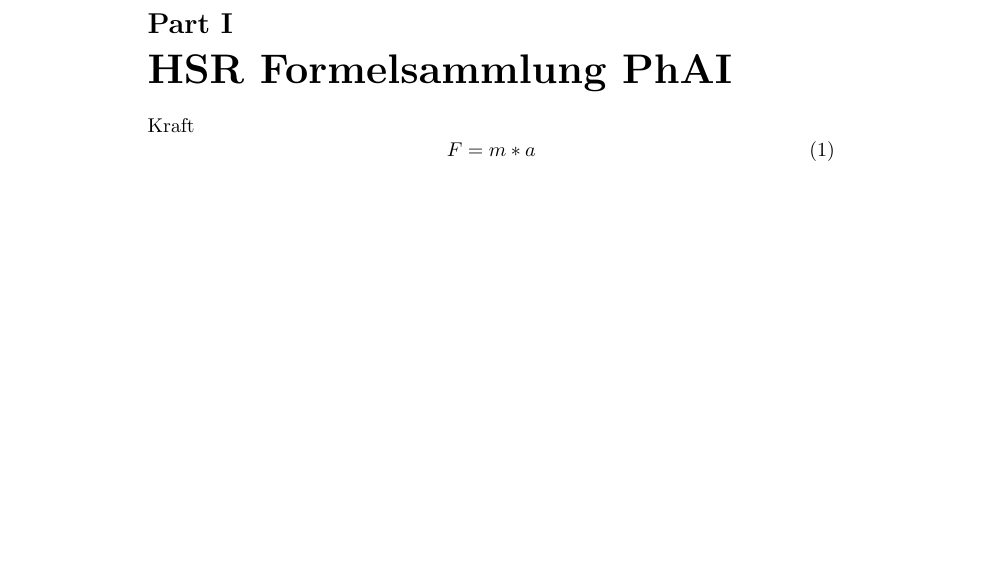
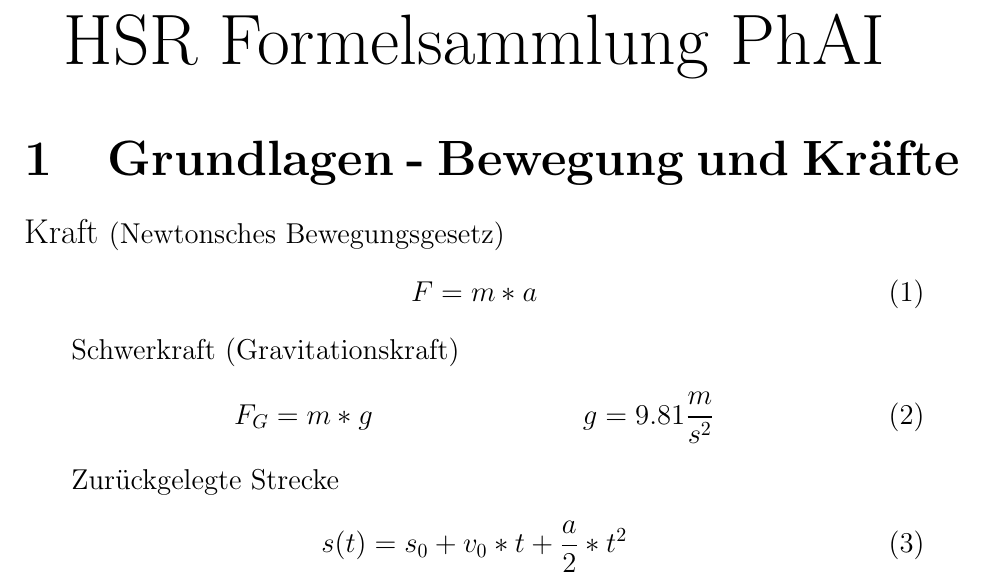
Before and after one commit to innerjoin/PhAI-Formulary, a LaTeX document (Formelsammlung.tex): part of the page, cut at the place of the change, the shorter picture padded with empty space. Compiled offline with pdfLaTeX.

Commit message:
Formelbezeichnung angepasst

```diff
--- a/Formelsammlung.tex
+++ b/Formelsammlung.tex
@@ -2,10 +9,32 @@
+\usepackage{amsmath}
+
+% document meta information
 \author{Lukas Steiger}
 \title{HSR Formelsammlung PhAI}
 \date{20.4.17}
+
+% start of the document content
 \begin{document}
-	\part{HSR Formelsammlung PhAI}
-	Kraft
-	\begin{equation}
+\begin{center}
+	\huge{HSR Formelsammlung PhAI}
+\end{center}
+
+\section{Grundlagen - Bewegung und Kräfte}
+
+	Kraft \small{(Newtonsches Bewegungsgesetz)}
+	\begin{align}
 		F = m * a
-	\end{equation}
+	\end{align}
+
+	Schwerkraft \small{(Gravitationskraft)}
+	\begin{align}
+		&F_{G} = m * g
+		&&g = 9.81 \frac{m}{s^{2}}
+	\end{align}
+
+	Zurückgelegte Strecke
+	\begin{align}
+		s(t) = s_{0} + v_{0} * t + \frac{a}{2} * t^{2}
+	\end{align}
+
 \end{document}
```
Also changed, not shown: Formelsammlung.tex (9 more changed lines).
